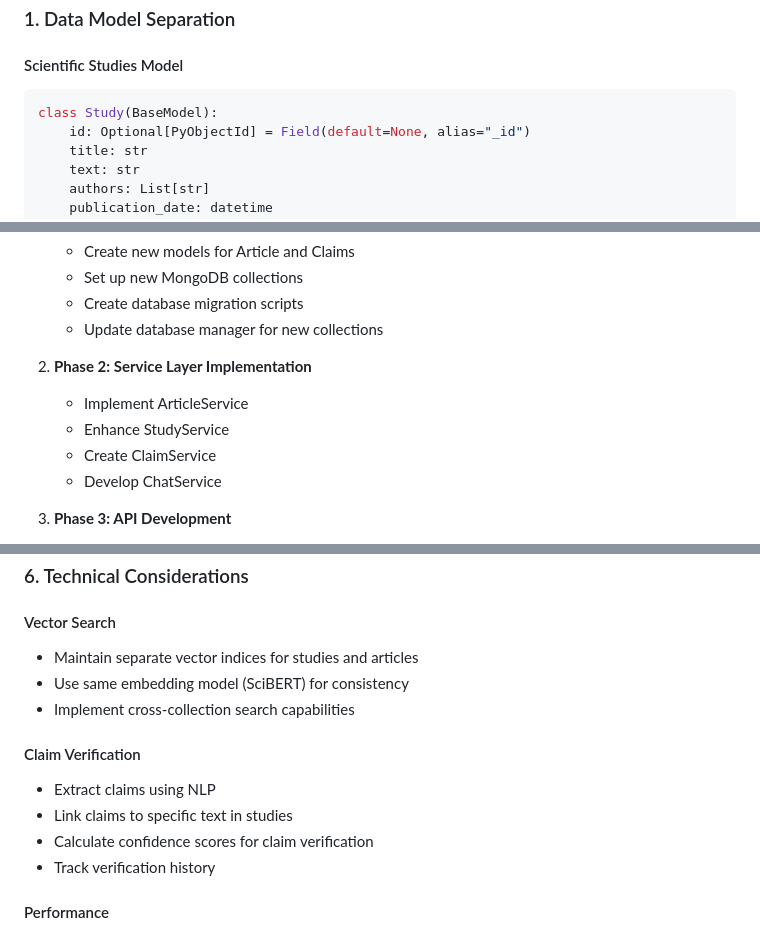
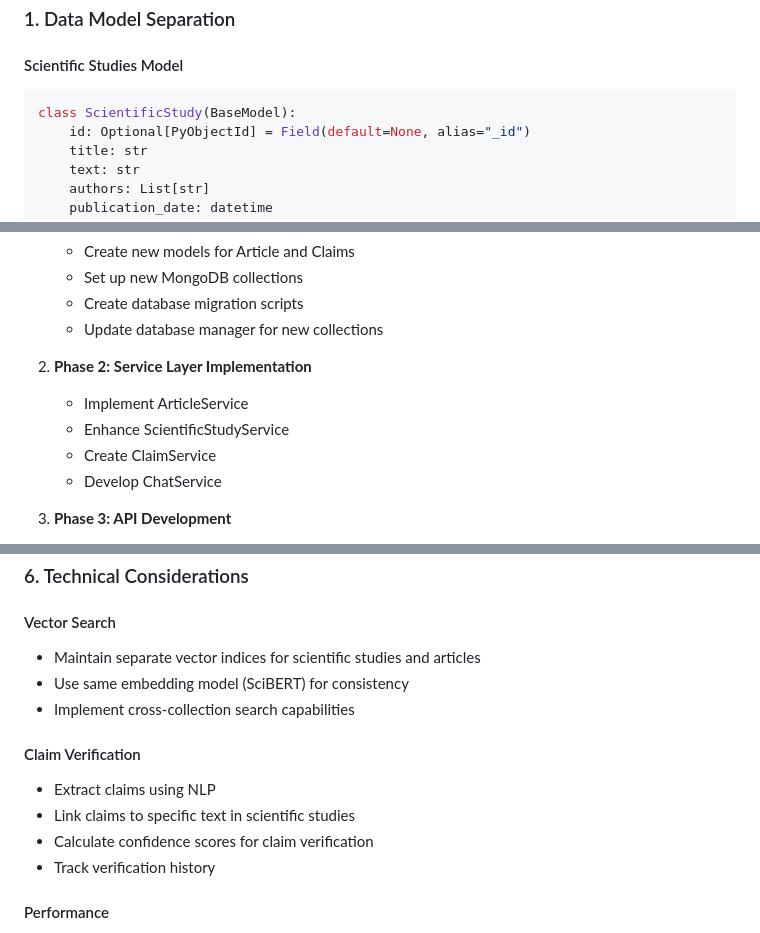
Before and after one commit to dapperAuteur/kys-rag, a Markdown page: blog-posts/08-KYS RAG Step 004-separate-model-refactor-plan.md, 3 parts joined by grey strips. Rendered like a GitHub page.

````diff
--- a/blog-posts/08-KYS RAG Step 004-separate-model-refactor-plan.md
+++ b/blog-posts/08-KYS RAG Step 004-separate-model-refactor-plan.md
@@ -10,7 +10,7 @@ The Science Decoder currently handles scientific studies in a single collection,
 
 #### Scientific Studies Model
 ```python
-class Study(BaseModel):
+class ScientificStudy(BaseModel):
     id: Optional[PyObjectId] = Field(default=None, alias="_id")
     title: str
     text: str
@@ -113,7 +113,7 @@ POST /chat/verify - Verify article claims
 
 2. **Phase 2: Service Layer Implementation**
    - Implement ArticleService
-   - Enhance StudyService
+   - Enhance ScientificStudyService
    - Create ClaimService
    - Develop ChatService
 
@@ -132,13 +132,13 @@ POST /chat/verify - Verify article claims
 ### 6. Technical Considerations
 
 #### Vector Search
-- Maintain separate vector indices for studies and articles
+- Maintain separate vector indices for scientific studies and articles
 - Use same embedding model (SciBERT) for consistency
 - Implement cross-collection search capabilities
 
 #### Claim Verification
 - Extract claims using NLP
-- Link claims to specific text in studies
+- Link claims to specific text in scientific studies
 - Calculate confidence scores for claim verification
 - Track verification history
 
````
Also changed, not shown: other parts of blog-posts/08-KYS RAG Step 004-separate-model-refactor-plan.md (+17 -17 lines).
